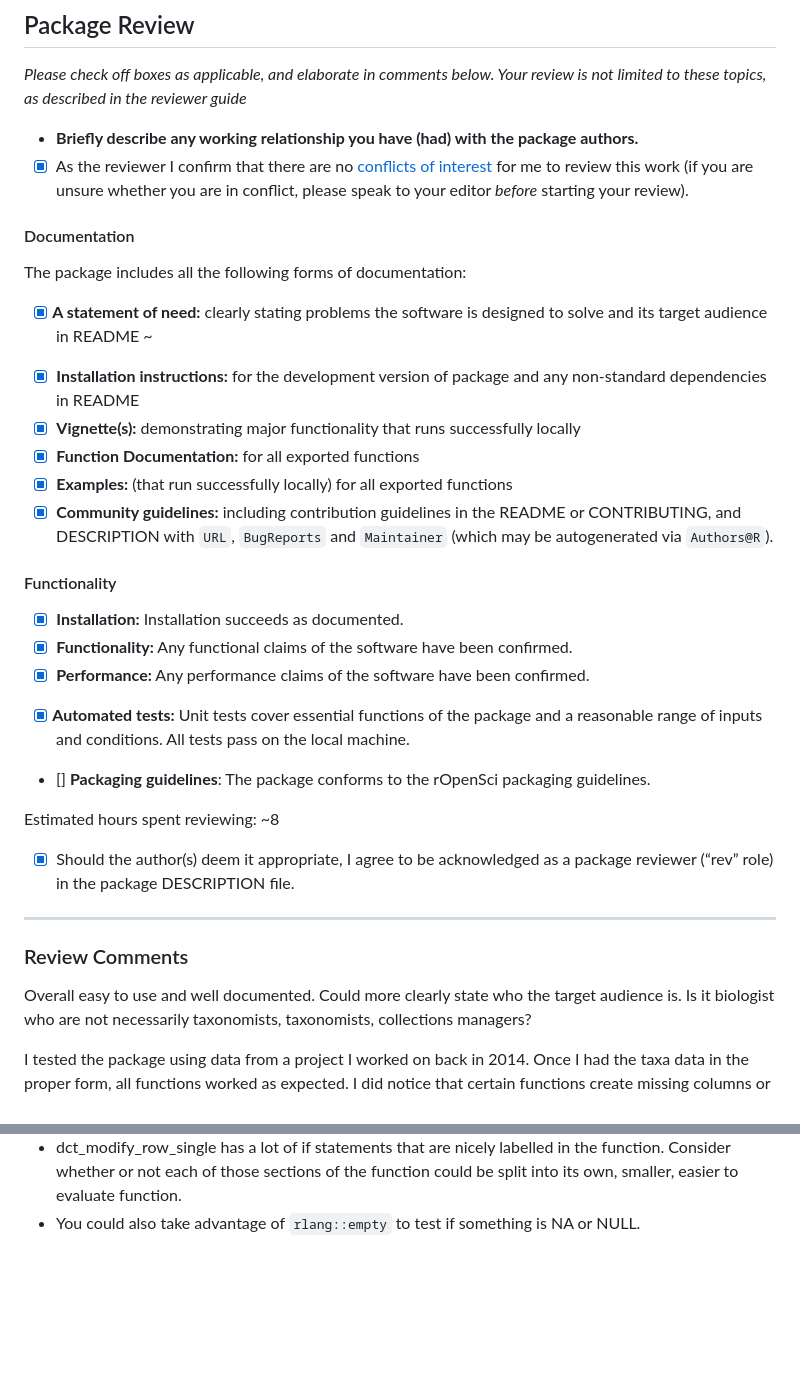
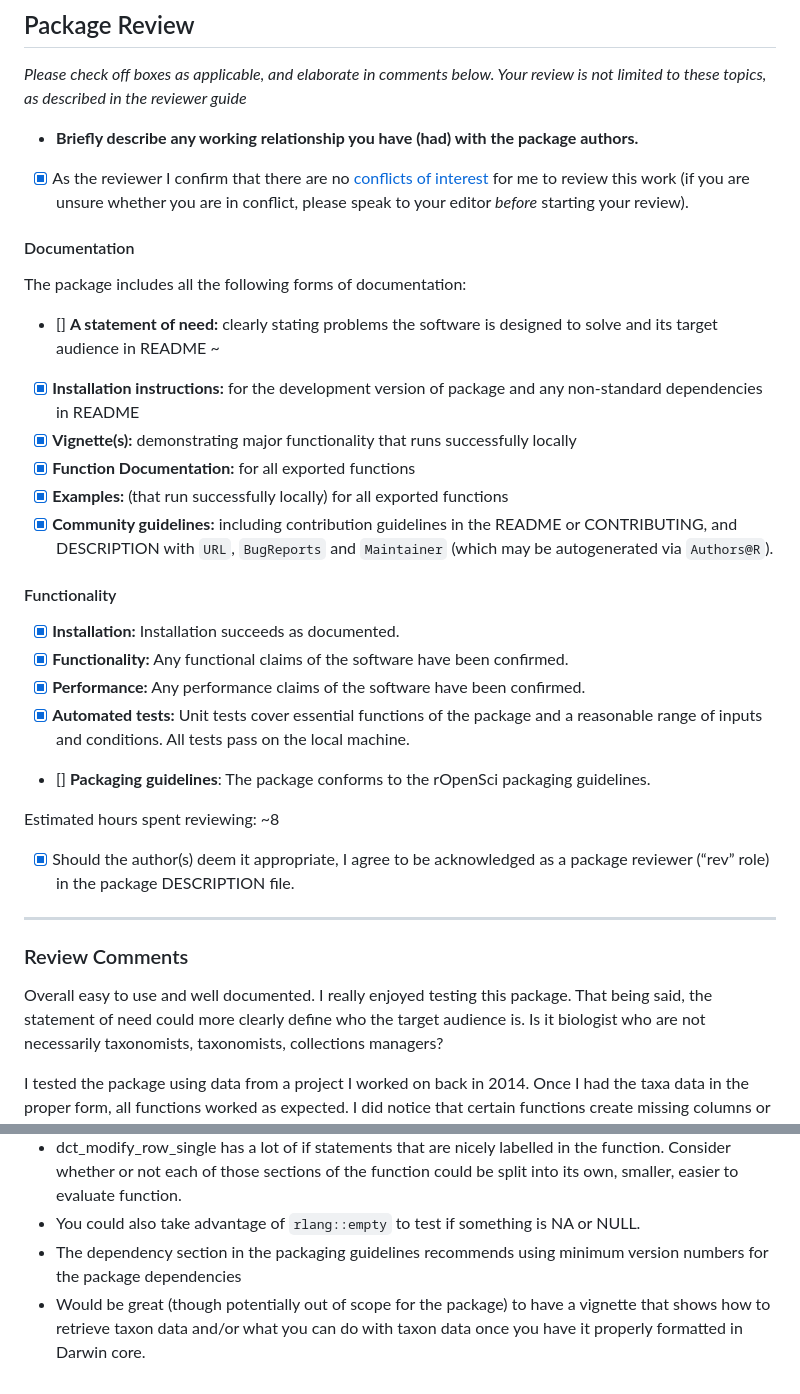
Before and after one commit to collinschwantes/dwctaxon-review, a Markdown page: review.md, 2 parts joined by grey strips. Rendered like a GitHub page; blank space fills up the shorter version.

Commit message:
update review

```diff
--- a/review.md
+++ b/review.md
@@ -3,36 +3,37 @@
 *Please check off boxes as applicable, and elaborate in comments below. Your review is not limited to these topics, as described in the reviewer guide*
 
 -   **Briefly describe any working relationship you have (had) with the package authors.**
--   ☒ As the reviewer I confirm that there are no [conflicts of interest](https://devguide.ropensci.org/policies.html#coi) for me to review this work (if you are unsure whether you are in conflict, please speak to your editor *before* starting your review).
+-   [x] As the reviewer I confirm that there are no [conflicts of interest](https://devguide.ropensci.org/policies.html#coi) for me to review this work (if you are unsure whether you are in conflict, please speak to your editor *before* starting your review).
 
 #### Documentation
 
 The package includes all the following forms of documentation:
 
--   [x] **A statement of need:** clearly stating problems the software is designed to solve and its target audience in README ~
--   ☒ **Installation instructions:** for the development version of package and any non-standard dependencies in README
--   ☒ **Vignette(s):** demonstrating major functionality that runs successfully locally
--   ☒ **Function Documentation:** for all exported functions
--   ☒ **Examples:** (that run successfully locally) for all exported functions
--   ☒ **Community guidelines:** including contribution guidelines in the README or CONTRIBUTING, and DESCRIPTION with `URL`, `BugReports` and `Maintainer` (which may be autogenerated via `Authors@R`).
+-   [] **A statement of need:** clearly stating problems the software is designed to solve and its target audience in README ~
+-   [x] **Installation instructions:** for the development version of package and any non-standard dependencies in README
+-   [x] **Vignette(s):** demonstrating major functionality that runs successfully locally
+-   [x] **Function Documentation:** for all exported functions
+-   [x] **Examples:** (that run successfully locally) for all exported functions
+-   [x] **Community guidelines:** including contribution guidelines in the README or CONTRIBUTING, and DESCRIPTION with `URL`, `BugReports` and `Maintainer` (which may be autogenerated via `Authors@R`).
 
 #### Functionality
 
--   ☒ **Installation:** Installation succeeds as documented.
--   ☒ **Functionality:** Any functional claims of the software have been confirmed.
--   ☒ **Performance:** Any performance claims of the software have been confirmed.
+-   [x] **Installation:** Installation succeeds as documented.
+-   [x] **Functionality:** Any functional claims of the software have been confirmed.
+-   [x] **Performance:** Any performance claims of the software have been confirmed.
 -   [x] **Automated tests:** Unit tests cover essential functions of the package and a reasonable range of inputs and conditions. All tests pass on the local machine.
 -   [] **Packaging guidelines**: The package conforms to the rOpenSci packaging guidelines.
 
 Estimated hours spent reviewing: ~8
 
--   ☒ Should the author(s) deem it appropriate, I agree to be acknowledged as a package reviewer (“rev” role) in the package DESCRIPTION file.
+-   [x] Should the author(s) deem it appropriate, I agree to be acknowledged as a package reviewer (“rev” role) in the package DESCRIPTION file.
 
 ------------------------------------------------------------------------
 
 ### Review Comments
 
-Overall easy to use and well documented. Could more clearly state who the target audience is.
+Overall easy to use and well documented. I really enjoyed testing this package.
+That being said, the statement of need could more clearly define who the target audience is.
 Is it  biologist who are not necessarily taxonomists, taxonomists, collections managers?
 
 I tested the package using data from a project I worked on back in 2014. Once I had the taxa data
@@ -48,3 +49,8 @@ but non-zero.
 - dct_modify_row_single has a lot of if statements that are nicely labelled in the function. Consider whether or not each of those sections of the function could be split into its own, smaller, easier to evaluate function.
 - You could also take advantage of `rlang::empty` to test if something is NA or
 NULL.
+- The dependency section in the packaging guidelines recommends using minimum version numbers
+for the package dependencies
+- Would be great (though potentially out of scope for the package) to have a
+vignette that shows how to retrieve taxon data and/or what
+you can do with taxon data once you have it properly formatted in Darwin core.
```
